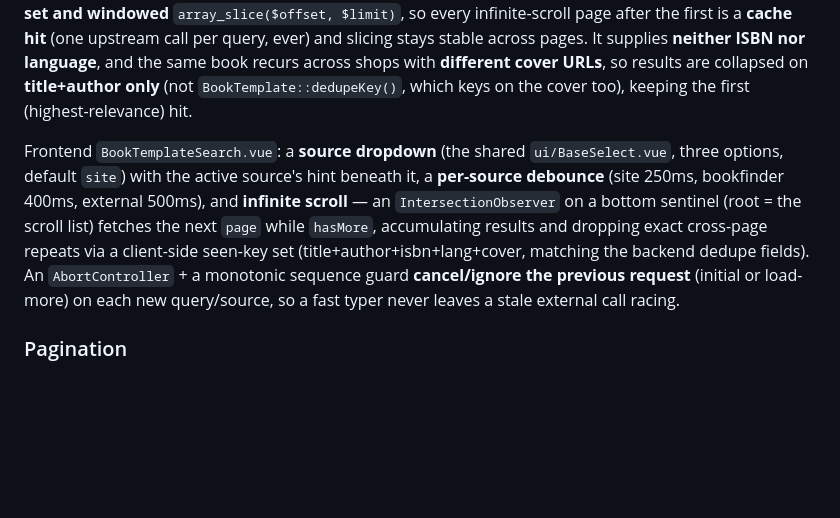
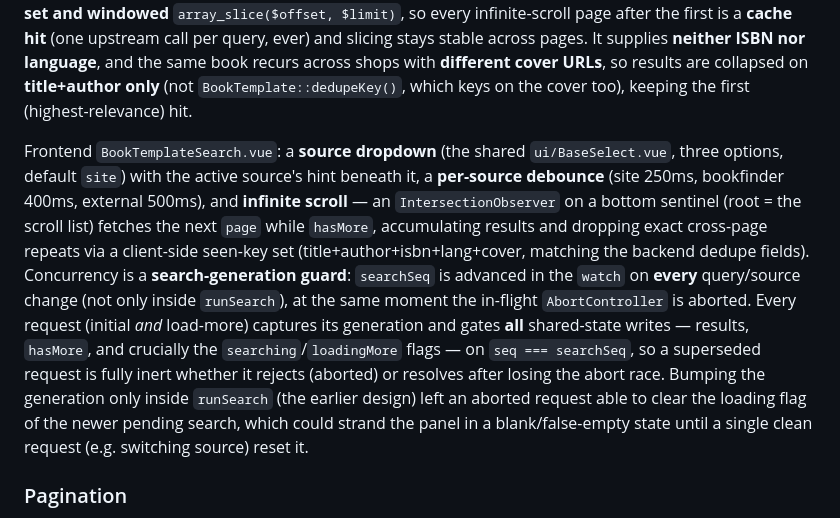
Before and after one commit to pcRipper/bookshare, a Markdown page: CLAUDE.md, the part around the change. GitHub-like rendering; blank space fills up the shorter version.

Commit message:
document the search-generation guard in template search
Co-Authored-By: Claude Opus 4.8 (1M context) <noreply@anthropic.com>

```diff
--- a/CLAUDE.md
+++ b/CLAUDE.md
@@ -230,7 +230,7 @@ Sources are a **strategy pattern**: `App\Service\BookTemplate\BookTemplateProvid
 
 `BookFinderBookTemplateProvider` (`key='bookfinder'`) calls the **bookfinder.com.ua** API (`/api/books?query=`) through the scoped `bookfinder.client`, mirroring the Open Library provider's best-effort + cache-raw-docs-on-read design (dedicated `cache.bookfinder` pool, `BOOKFINDER_CACHE_TTL` default **30 days**, `BOOKFINDER_USER_AGENT` — the API needs no identification, so the UA is optional/polite). It targets the **Ukrainian market** Open Library barely covers. Differences from Open Library: the API is a **single full-text `query`** index returning a bare array (no `docs` envelope) sorted by relevance, with **no server-side limit** — so the **whole set is fetched once and cached** (key ignores limit/offset), then **deduped over the entire set and windowed** `array_slice($offset, $limit)`, so every infinite-scroll page after the first is a **cache hit** (one upstream call per query, ever) and slicing stays stable across pages. It supplies **neither ISBN nor language**, and the same book recurs across shops with **different cover URLs**, so results are collapsed on **title+author only** (not `BookTemplate::dedupeKey()`, which keys on the cover too), keeping the first (highest-relevance) hit.
 
-Frontend `BookTemplateSearch.vue`: a **source dropdown** (the shared `ui/BaseSelect.vue`, three options, default `site`) with the active source's hint beneath it, a **per-source debounce** (site 250ms, bookfinder 400ms, external 500ms), and **infinite scroll** — an `IntersectionObserver` on a bottom sentinel (root = the scroll list) fetches the next `page` while `hasMore`, accumulating results and dropping exact cross-page repeats via a client-side seen-key set (title+author+isbn+lang+cover, matching the backend dedupe fields). An `AbortController` + a monotonic sequence guard **cancel/ignore the previous request** (initial or load-more) on each new query/source, so a fast typer never leaves a stale external call racing.
+Frontend `BookTemplateSearch.vue`: a **source dropdown** (the shared `ui/BaseSelect.vue`, three options, default `site`) with the active source's hint beneath it, a **per-source debounce** (site 250ms, bookfinder 400ms, external 500ms), and **infinite scroll** — an `IntersectionObserver` on a bottom sentinel (root = the scroll list) fetches the next `page` while `hasMore`, accumulating results and dropping exact cross-page repeats via a client-side seen-key set (title+author+isbn+lang+cover, matching the backend dedupe fields). Concurrency is a **search-generation guard**: `searchSeq` is advanced in the `watch` on **every** query/source change (not only inside `runSearch`), at the same moment the in-flight `AbortController` is aborted. Every request (initial *and* load-more) captures its generation and gates **all** shared-state writes — results, `hasMore`, and crucially the `searching`/`loadingMore` flags — on `seq === searchSeq`, so a superseded request is fully inert whether it rejects (aborted) or resolves after losing the abort race. Bumping the generation only inside `runSearch` (the earlier design) left an aborted request able to clear the loading flag of the newer pending search, which could strand the panel in a blank/false-empty state until a single clean request (e.g. switching source) reset it.
 
 ### Pagination
 List endpoints that can grow unbounded are **offset-paginated** behind one shared shape. `App\Dto\Pagination::fromRequest($request, $defaultPerPage)` parses `?page=&perPage=` — input is **clamped, never rejected** (`page ≥ 1`, `perPage ∈ [1, 100]`; garbage ⇒ default), so a browse UI never 422s on a stray param. Repositories return `App\Dto\PaginatedResult` (`items` + `total`), and `ResponseMapper::paginated($items, $total, $pagination, $mapFn)` emits the **one envelope** every paginated endpoint uses:
```
